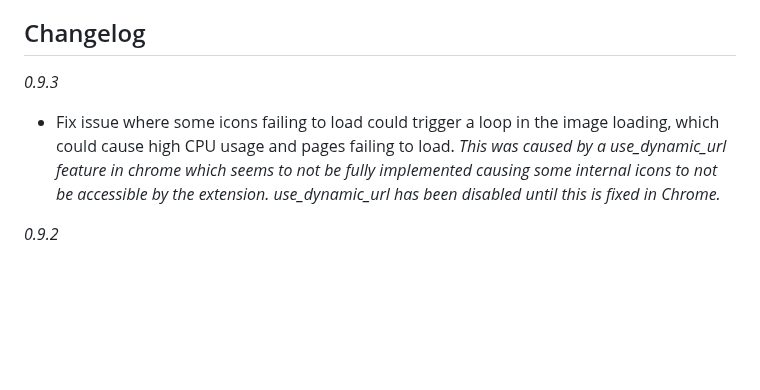
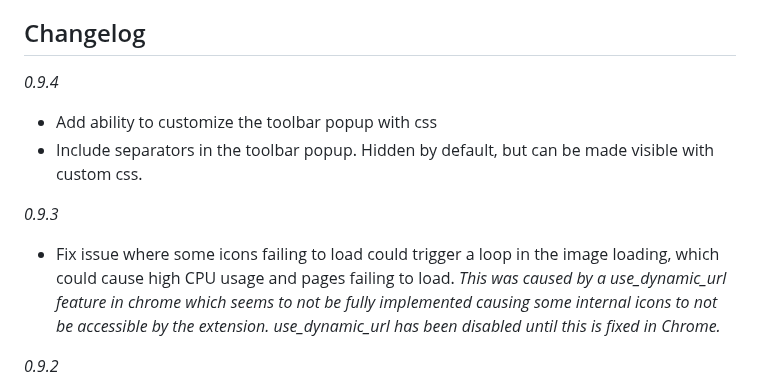
Before and after one commit to Pitmairen/selection-search, a Markdown page: README.md, the part around the change. GitHub-like rendering; blank space fills up the shorter version.

Commit message:
Update changelog

```diff
--- a/README.md
+++ b/README.md
@@ -10,13 +10,16 @@ and
 
 ## Changelog
 
+*0.9.4*
+- Add ability to customize the toolbar popup with css
+- Include separators in the toolbar popup. Hidden by default, but can be made visible with custom css.
+
 *0.9.3*
 - Fix issue where some icons failing to load could trigger a loop in the image loading, which could
   cause high CPU usage and pages failing to load.
   *This was caused by a use_dynamic_url feature in chrome which seems to not be fully implemented
   causing some internal icons to not be accessible by the extension.
   use_dynamic_url has been disabled until this is fixed in Chrome.*
-
 
 *0.9.2*
 - Improvements to icon loading. The icons are now loaded in the background worker, similar to
```
